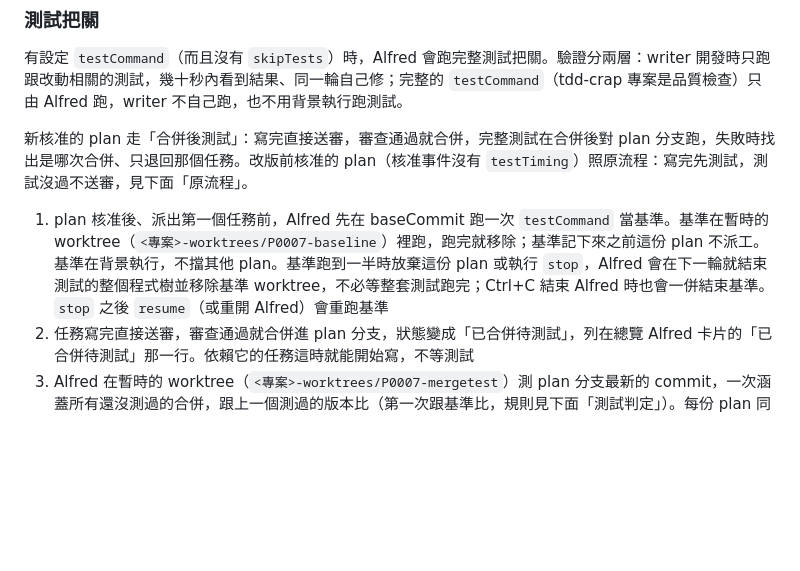
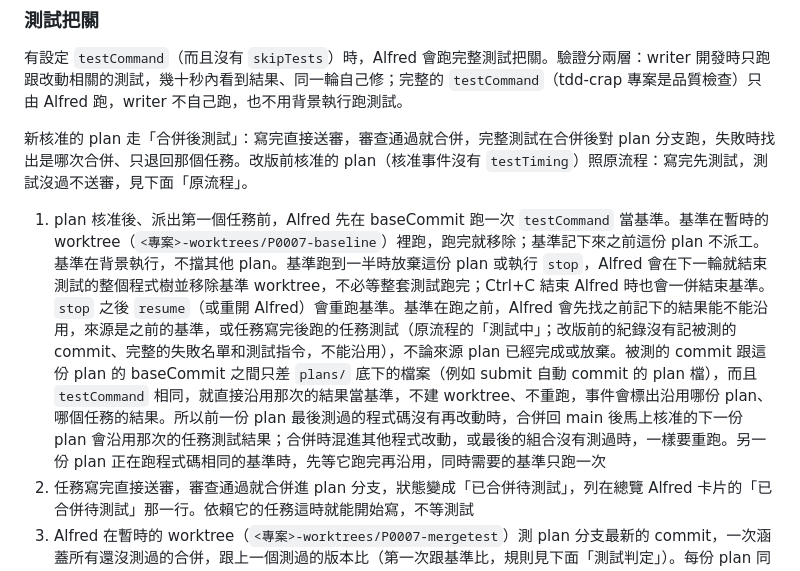
Before and after one commit to a24209422/MAMD, a Markdown page: README.md, the part around the change. GitHub-like rendering; blank space fills up the shorter version.

Commit message:
P0010 T4 第1輪：更新 README「測試把關」第 1 步，說明沿用的條件與來源

```diff
--- a/README.md
+++ b/README.md
@@ -209,7 +209,7 @@ python .agents/skills/agent-board-init/scripts/init.py --test-command "npm test"
 
 新核准的 plan 走「合併後測試」：寫完直接送審，審查通過就合併，完整測試在合併後對 plan 分支跑，失敗時找出是哪次合併、只退回那個任務。改版前核准的 plan（核准事件沒有 `testTiming`）照原流程：寫完先測試，測試沒過不送審，見下面「原流程」。
 
-1. plan 核准後、派出第一個任務前，Alfred 先在 baseCommit 跑一次 `testCommand` 當基準。基準在暫時的 worktree（`<專案>-worktrees/P0007-baseline`）裡跑，跑完就移除；基準記下來之前這份 plan 不派工。基準在背景執行，不擋其他 plan。基準跑到一半時放棄這份 plan 或執行 `stop`，Alfred 會在下一輪就結束測試的整個程式樹並移除基準 worktree，不必等整套測試跑完；Ctrl+C 結束 Alfred 時也會一併結束基準。`stop` 之後 `resume`（或重開 Alfred）會重跑基準
+1. plan 核准後、派出第一個任務前，Alfred 先在 baseCommit 跑一次 `testCommand` 當基準。基準在暫時的 worktree（`<專案>-worktrees/P0007-baseline`）裡跑，跑完就移除；基準記下來之前這份 plan 不派工。基準在背景執行，不擋其他 plan。基準跑到一半時放棄這份 plan 或執行 `stop`，Alfred 會在下一輪就結束測試的整個程式樹並移除基準 worktree，不必等整套測試跑完；Ctrl+C 結束 Alfred 時也會一併結束基準。`stop` 之後 `resume`（或重開 Alfred）會重跑基準。基準在跑之前，Alfred 會先找之前記下的結果能不能沿用，來源是之前的基準，或任務寫完後跑的任務測試（原流程的「測試中」；改版前的紀錄沒有記被測的 commit、完整的失敗名單和測試指令，不能沿用），不論來源 plan 已經完成或放棄。被測的 commit 跟這份 plan 的 baseCommit 之間只差 `plans/` 底下的檔案（例如 submit 自動 commit 的 plan 檔），而且 `testCommand` 相同，就直接沿用那次的結果當基準，不建 worktree、不重跑，事件會標出沿用哪份 plan、哪個任務的結果。所以前一份 plan 最後測過的程式碼沒有再改動時，合併回 main 後馬上核准的下一份 plan 會沿用那次的任務測試結果；合併時混進其他程式改動，或最後的組合沒有測過時，一樣要重跑。另一份 plan 正在跑程式碼相同的基準時，先等它跑完再沿用，同時需要的基準只跑一次
 2. 任務寫完直接送審，審查通過就合併進 plan 分支，狀態變成「已合併待測試」，列在總覽 Alfred 卡片的「已合併待測試」那一行。依賴它的任務這時就能開始寫，不等測試
 3. Alfred 在暫時的 worktree（`<專案>-worktrees/P0007-mergetest`）測 plan 分支最新的 commit，一次涵蓋所有還沒測過的合併，跟上一個測過的版本比（第一次跟基準比，規則見下面「測試判定」）。每份 plan 同時最多一個合併後測試；測試期間才合併的任務留給下一次。暫停、放棄這份 plan、重開 Alfred 時，跑到一半的測試會結束、worktree 會移除，之後重跑
 4. 沒有新增的失敗：涵蓋到的任務全部完成。最後一個任務測過，plan 才算完成
```
